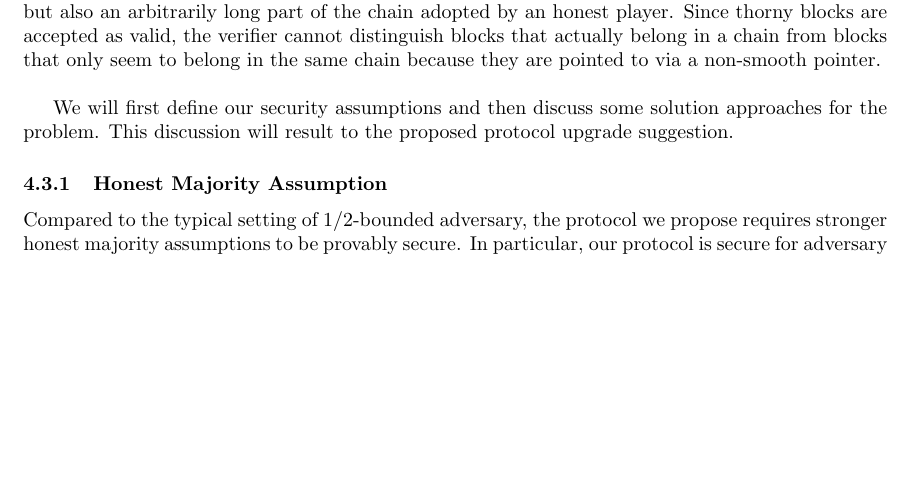
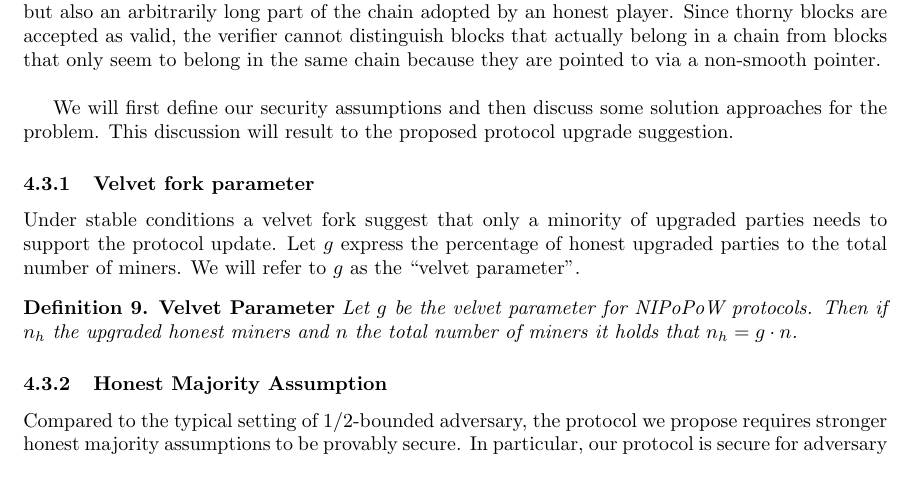
Before and after one commit to andripol/thesis, a LaTeX thesis (tex/thesis.tex, which reads tex/sections/nipopows_velvet_fork/protocol_update.tex): part of page 12 of 23, cut so that both start at the same text, the shorter picture padded with empty space. Compiled offline with pdfLaTeX.

Commit message:
Introduce velvet fork parameter

```diff
--- a/tex/sections/nipopows_velvet_fork/protocol_update.tex
+++ b/tex/sections/nipopows_velvet_fork/protocol_update.tex
@@ -10,6 +10,14 @@ via a non-smooth pointer. \\
 We will first define our security assumptions and then discuss some solution
 approaches for the problem. This discussion will result to the proposed protocol
 upgrade suggestion.
+
+\subsubsection{Velvet fork parameter}
+Under stable conditions a velvet fork suggest that only a minority of upgraded parties needs to support the protocol update. Let $g$ express the percentage of honest upgraded parties to the total number of miners. We will refer to $g$ as the ``velvet parameter".
+
+\begin{defn}{\textbf{Velvet Parameter}}
+	\textit{Let $g$ be the velvet parameter for NIPoPoW protocols.  Then if $n_h$ the upgraded honest miners and $n$ the total number of miners it holds that $n_h = g \cdot n$.}
+	\label{defn:velvet_honest_majority}
+\end{defn}
 
 %% first reference to 1/3 adversary
 \subsubsection{Honest Majority Assumption}
```
